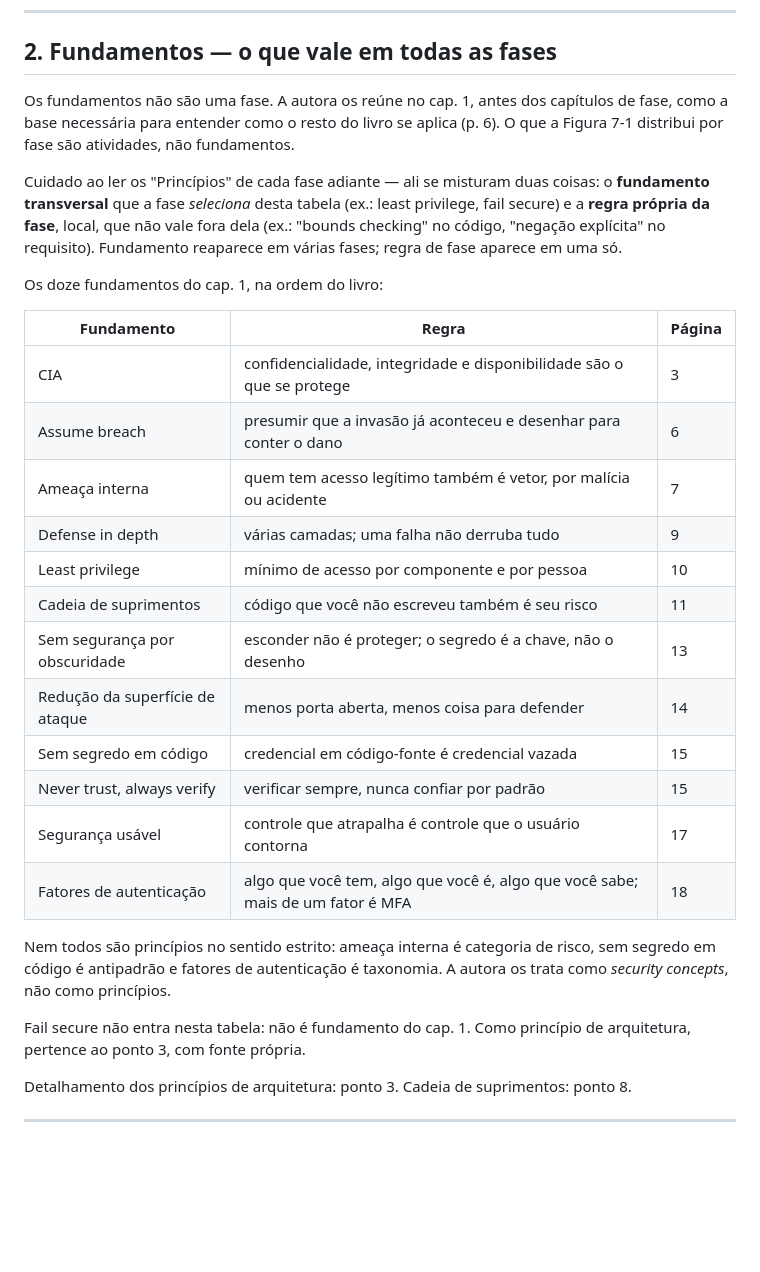
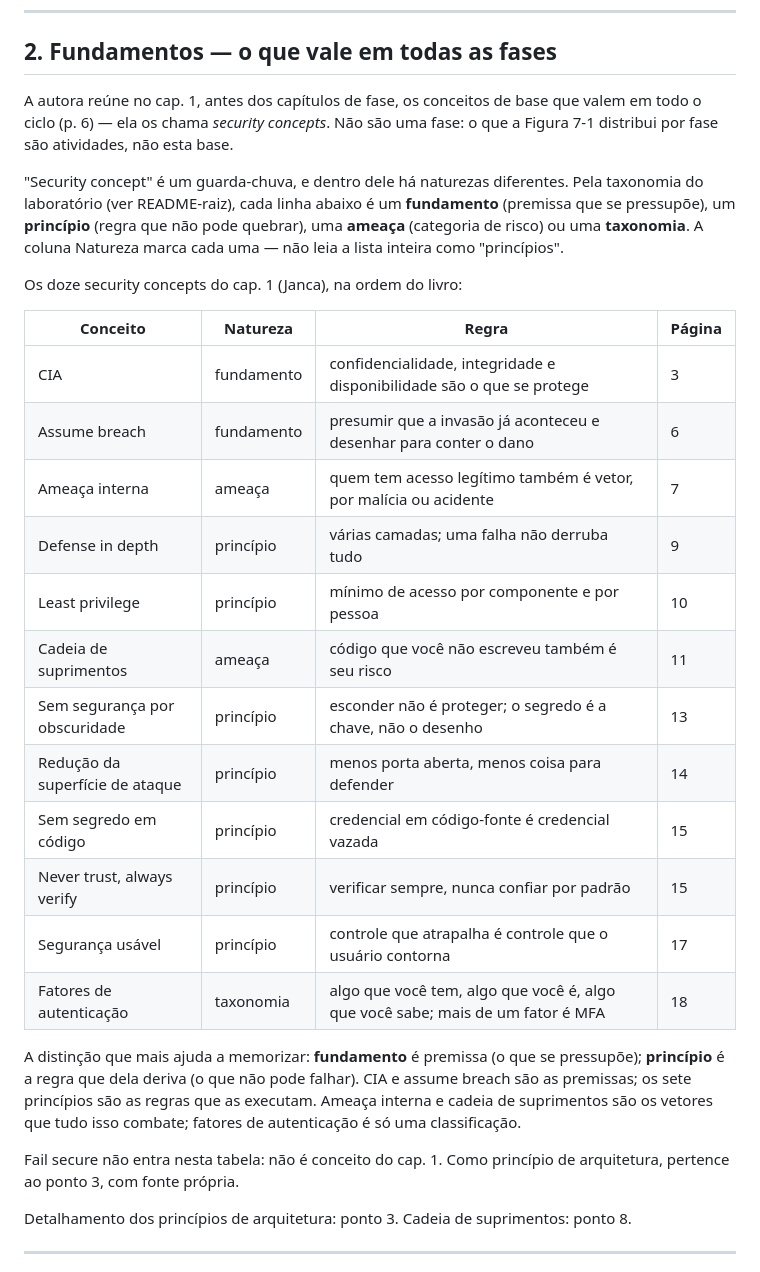
Before and after one commit to CosmIA-Lab/LAB-SDLC-IA-SEC, a Markdown page: 01-ciclo-de-vida-seguro/README.md, the part around the change. Rendered like a GitHub page; blank space fills up the shorter version.

Commit message:
docs: define fundamento as a taxonomy layer and sort point 1's base concepts
Fundamento was used as a loose umbrella with no definition, which made the
section 2 table confuse four different natures under one label. Define it in
the root taxonomy as the base premise principles rest on ('o que tomamos
como dado?'), placed above principle/technique/mechanism. In point 1, rename
the table to its honest grouping (Janca's cap.1 security concepts) and add a
Natureza column tagging each as fundamento, princípio, ameaça or taxonomia,
so the reader no longer memorizes twelve mixed items as if all were
principles. CIA lands as fundamento, not objective, not principle.

```diff
--- a/01-ciclo-de-vida-seguro/README.md
+++ b/01-ciclo-de-vida-seguro/README.md
@@ -45,30 +45,30 @@ A mesma em produção: incidente, investigação forense, notificação de clien
 
 ## 2. Fundamentos — o que vale em todas as fases
 
-Os fundamentos não são uma fase. A autora os reúne no cap. 1, antes dos capítulos de fase, como a base necessária para entender como o resto do livro se aplica (p. 6). O que a Figura 7-1 distribui por fase são atividades, não fundamentos.
+A autora reúne no cap. 1, antes dos capítulos de fase, os conceitos de base que valem em todo o ciclo (p. 6) — ela os chama *security concepts*. Não são uma fase: o que a Figura 7-1 distribui por fase são atividades, não esta base.
 
-Cuidado ao ler os "Princípios" de cada fase adiante — ali se misturam duas coisas: o **fundamento transversal** que a fase *seleciona* desta tabela (ex.: least privilege, fail secure) e a **regra própria da fase**, local, que não vale fora dela (ex.: "bounds checking" no código, "negação explícita" no requisito). Fundamento reaparece em várias fases; regra de fase aparece em uma só.
+"Security concept" é um guarda-chuva, e dentro dele há naturezas diferentes. Pela taxonomia do laboratório (ver README-raiz), cada linha abaixo é um **fundamento** (premissa que se pressupõe), um **princípio** (regra que não pode quebrar), uma **ameaça** (categoria de risco) ou uma **taxonomia**. A coluna Natureza marca cada uma — não leia a lista inteira como "princípios".
 
-Os doze fundamentos do cap. 1, na ordem do livro:
+Os doze security concepts do cap. 1 (Janca), na ordem do livro:
 
-| Fundamento | Regra | Página |
-|---|---|---|
-| CIA | confidencialidade, integridade e disponibilidade são o que se protege | 3 |
-| Assume breach | presumir que a invasão já aconteceu e desenhar para conter o dano | 6 |
-| Ameaça interna | quem tem acesso legítimo também é vetor, por malícia ou acidente | 7 |
-| Defense in depth | várias camadas; uma falha não derruba tudo | 9 |
-| Least privilege | mínimo de acesso por componente e por pessoa | 10 |
-| Cadeia de suprimentos | código que você não escreveu também é seu risco | 11 |
-| Sem segurança por obscuridade | esconder não é proteger; o segredo é a chave, não o desenho | 13 |
-| Redução da superfície de ataque | menos porta aberta, menos coisa para defender | 14 |
-| Sem segredo em código | credencial em código-fonte é credencial vazada | 15 |
-| Never trust, always verify | verificar sempre, nunca confiar por padrão | 15 |
-| Segurança usável | controle que atrapalha é controle que o usuário contorna | 17 |
-| Fatores de autenticação | algo que você tem, algo que você é, algo que você sabe; mais de um fator é MFA | 18 |
+| Conceito | Natureza | Regra | Página |
+|---|---|---|---|
+| CIA | fundamento | confidencialidade, integridade e disponibilidade são o que se protege | 3 |
+| Assume breach | fundamento | presumir que a invasão já aconteceu e desenhar para conter o dano | 6 |
+| Ameaça interna | ameaça | quem tem acesso legítimo também é vetor, por malícia ou acidente | 7 |
+| Defense in depth | princípio | várias camadas; uma falha não derruba tudo | 9 |
+| Least privilege | princípio | mínimo de acesso por componente e por pessoa | 10 |
+| Cadeia de suprimentos | ameaça | código que você não escreveu também é seu risco | 11 |
+| Sem segurança por obscuridade | princípio | esconder não é proteger; o segredo é a chave, não o desenho | 13 |
+| Redução da superfície de ataque | princípio | menos porta aberta, menos coisa para defender | 14 |
+| Sem segredo em código | princípio | credencial em código-fonte é credencial vazada | 15 |
+| Never trust, always verify | princípio | verificar sempre, nunca confiar por padrão | 15 |
+| Segurança usável | princípio | controle que atrapalha é controle que o usuário contorna | 17 |
+| Fatores de autenticação | taxonomia | algo que você tem, algo que você é, algo que você sabe; mais de um fator é MFA | 18 |
 
-Nem todos são princípios no sentido estrito: ameaça interna é categoria de risco, sem segredo em código é antipadrão e fatores de autenticação é taxonomia. A autora os trata como *security concepts*, não como princípios.
+A distinção que mais ajuda a memorizar: **fundamento** é premissa (o que se pressupõe); **princípio** é a regra que dela deriva (o que não pode falhar). CIA e assume breach são as premissas; os sete princípios são as regras que as executam. Ameaça interna e cadeia de suprimentos são os vetores que tudo isso combate; fatores de autenticação é só uma classificação.
 
-Fail secure não entra nesta tabela: não é fundamento do cap. 1. Como princípio de arquitetura, pertence ao ponto 3, com fonte própria.
+Fail secure não entra nesta tabela: não é conceito do cap. 1. Como princípio de arquitetura, pertence ao ponto 3, com fonte própria.
 
 Detalhamento dos princípios de arquitetura: ponto 3. Cadeia de suprimentos: ponto 8.
 
```
Also changed, not shown: README.md (+4 -2 lines).
